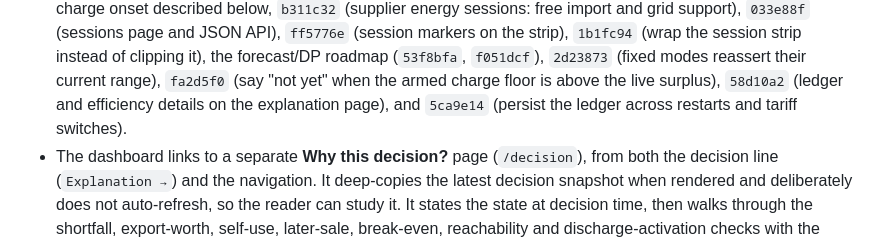
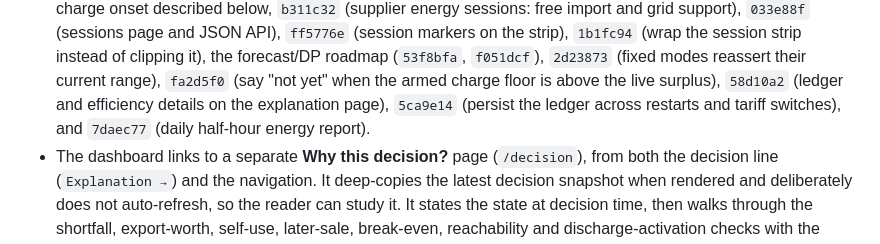
Before and after one commit to robynrox/evse-controller, a Markdown page: HANDOFF.md, the part around the change. GitHub-like rendering.

Commit message:
Record the energy-report commit in the handoff

```diff
--- a/HANDOFF.md
+++ b/HANDOFF.md
@@ -143,8 +143,8 @@ completed fixes.
   forecast/DP roadmap (`53f8bfa`, `f051dcf`), `2d23873` (fixed modes
   reassert their current range), `fa2d5f0` (say "not yet" when the armed
   charge floor is above the live surplus), `58d10a2` (ledger and efficiency
-  details on the explanation page), and `5ca9e14` (persist the ledger across
-  restarts and tariff switches).
+  details on the explanation page), `5ca9e14` (persist the ledger across
+  restarts and tariff switches), and `7daec77` (daily half-hour energy report).
 - The dashboard links to a separate **Why this decision?** page (`/decision`),
   from both the decision line (`Explanation →`) and the navigation. It
   deep-copies the latest decision snapshot when rendered and deliberately
```
